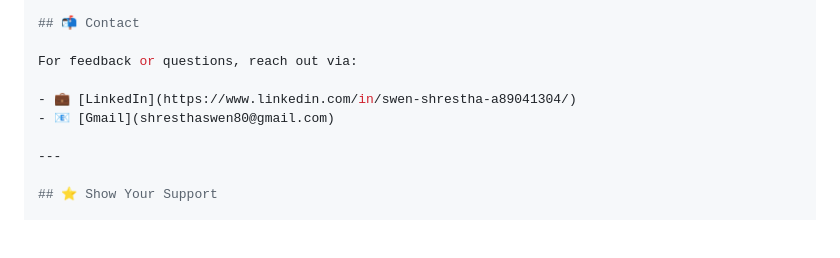
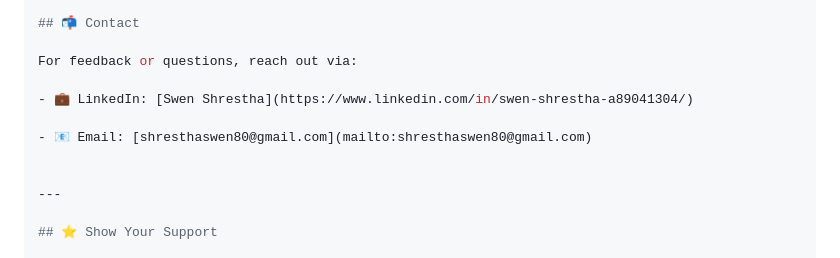
Before and after one commit to swensum/Restaurant_App, a Markdown page: admin_panel/README.md, the part around the change. Drawn GitHub-style; blank space fills up the shorter version.

```diff
--- a/admin_panel/README.md
+++ b/admin_panel/README.md
@@ -109,8 +109,10 @@ flutter run
 
 For feedback or questions, reach out via:
 
-- 💼 [LinkedIn](https://www.linkedin.com/in/swen-shrestha-a89041304/)
-- 📧 [Gmail](shresthaswen80@gmail.com)
+- 💼 LinkedIn: [Swen Shrestha](https://www.linkedin.com/in/swen-shrestha-a89041304/)
+
+- 📧 Email: [shresthaswen80@gmail.com](mailto:shresthaswen80@gmail.com)
+
 
 ---
 
```
